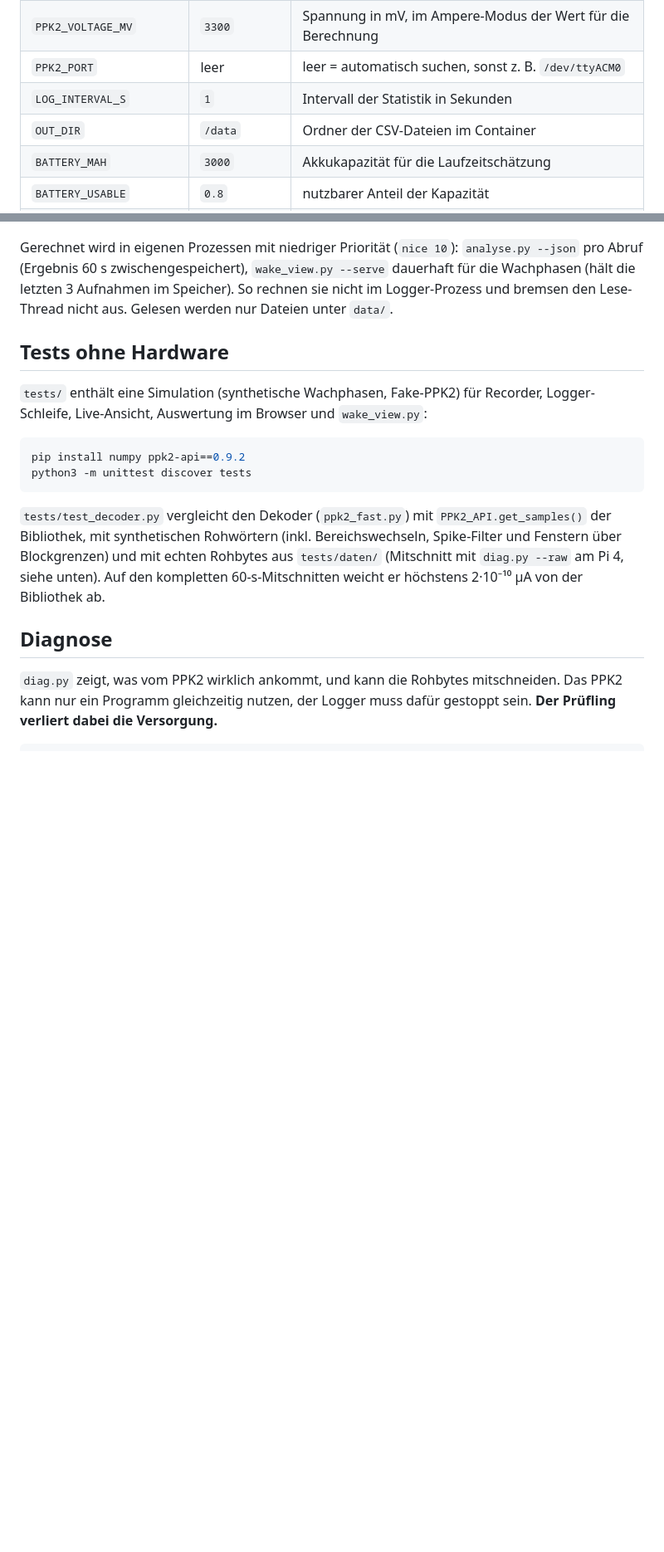
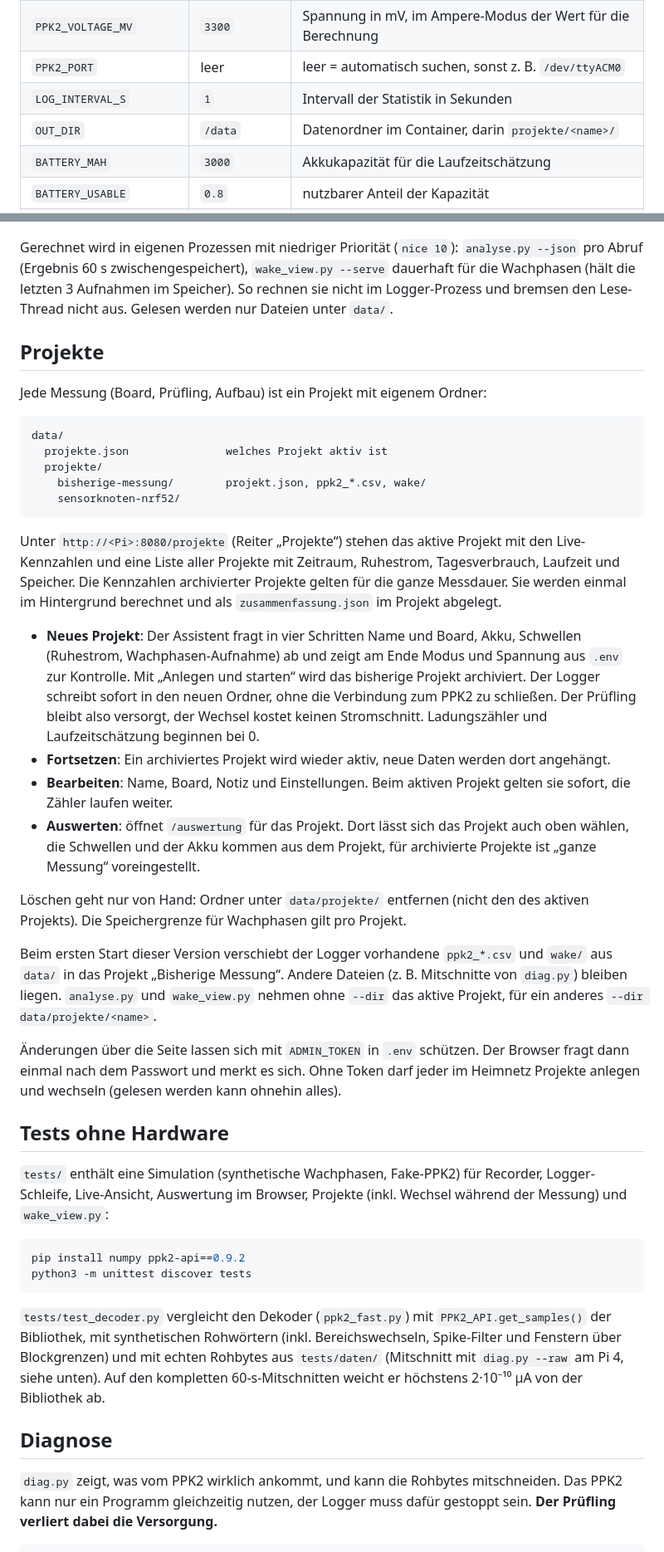
Before and after one commit to DocBigs-Lab/ppk2-longterm-logger, a Markdown page: README.md, 2 parts joined by grey strips. Shown at 83% size. GitHub-like rendering; blank space fills up the shorter version.

````diff
--- a/README.md
+++ b/README.md
@@ -67,7 +68,7 @@ Statt des fertigen Images kannst du auch selbst bauen: in `docker-compose.yml` d
 | `PPK2_VOLTAGE_MV` | `3300` | Spannung in mV, im Ampere-Modus der Wert für die Berechnung |
 | `PPK2_PORT` | leer | leer = automatisch suchen, sonst z. B. `/dev/ttyACM0` |
 | `LOG_INTERVAL_S` | `1` | Intervall der Statistik in Sekunden |
-| `OUT_DIR` | `/data` | Ordner der CSV-Dateien im Container |
+| `OUT_DIR` | `/data` | Datenordner im Container, darin `projekte/<name>/` |
 | `BATTERY_MAH` | `3000` | Akkukapazität für die Laufzeitschätzung |
 | `BATTERY_USABLE` | `0.8` | nutzbarer Anteil der Kapazität |
 | `MQTT_HOST` | leer | leer = MQTT aus |
@@ -178,9 +187,34 @@ Unter `http://<Pi>:8080/auswertung` (Reiter „Auswertung“ oben auf der Live-S
 
 Gerechnet wird in eigenen Prozessen mit niedriger Priorität (`nice 10`): `analyse.py --json` pro Abruf (Ergebnis 60 s zwischengespeichert), `wake_view.py --serve` dauerhaft für die Wachphasen (hält die letzten 3 Aufnahmen im Speicher). So rechnen sie nicht im Logger-Prozess und bremsen den Lese-Thread nicht aus. Gelesen werden nur Dateien unter `data/`.
 
+## Projekte
+
+Jede Messung (Board, Prüfling, Aufbau) ist ein Projekt mit eigenem Ordner:
+
+```
+data/
+  projekte.json               welches Projekt aktiv ist
+  projekte/
+    bisherige-messung/        projekt.json, ppk2_*.csv, wake/
+    sensorknoten-nrf52/
+```
+
+Unter `http://<Pi>:8080/projekte` (Reiter „Projekte“) stehen das aktive Projekt mit den Live-Kennzahlen und eine Liste aller Projekte mit Zeitraum, Ruhestrom, Tagesverbrauch, Laufzeit und Speicher. Die Kennzahlen archivierter Projekte gelten für die ganze Messdauer. Sie werden einmal im Hintergrund berechnet und als `zusammenfassung.json` im Projekt abgelegt.
+
+- **Neues Projekt**: Der Assistent fragt in vier Schritten Name und Board, Akku, Schwellen (Ruhestrom, Wachphasen-Aufnahme) ab und zeigt am Ende Modus und Spannung aus `.env` zur Kontrolle. Mit „Anlegen und starten“ wird das bisherige Projekt archiviert. Der Logger schreibt sofort in den neuen Ordner, ohne die Verbindung zum PPK2 zu schließen. Der Prüfling bleibt also versorgt, der Wechsel kostet keinen Stromschnitt. Ladungszähler und Laufzeitschätzung beginnen bei 0.
+- **Fortsetzen**: Ein archiviertes Projekt wird wieder aktiv, neue Daten werden dort angehängt.
+- **Bearbeiten**: Name, Board, Notiz und Einstellungen. Beim aktiven Projekt gelten sie sofort, die Zähler laufen weiter.
+- **Auswerten**: öffnet `/auswertung` für das Projekt. Dort lässt sich das Projekt auch oben wählen, die Schwellen und der Akku kommen aus dem Projekt, für archivierte Projekte ist „ganze Messung“ voreingestellt.
+
+Löschen geht nur von Hand: Ordner unter `data/projekte/` entfernen (nicht den des aktiven Projekts). Die Speichergrenze für Wachphasen gilt pro Projekt.
+
+Beim ersten Start dieser Version verschiebt der Logger vorhandene `ppk2_*.csv` und `wake/` aus `data/` in das Projekt „Bisherige Messung“. Andere Dateien (z. B. Mitschnitte von `diag.py`) bleiben liegen. `analyse.py` und `wake_view.py` nehmen ohne `--dir` das aktive Projekt, für ein anderes `--dir data/projekte/<name>`.
+
+Änderungen über die Seite lassen sich mit `ADMIN_TOKEN` in `.env` schützen. Der Browser fragt dann einmal nach dem Passwort und merkt es sich. Ohne Token darf jeder im Heimnetz Projekte anlegen und wechseln (gelesen werden kann ohnehin alles).
+
 ## Tests ohne Hardware
 
-`tests/` enthält eine Simulation (synthetische Wachphasen, Fake-PPK2) für Recorder, Logger-Schleife, Live-Ansicht, Auswertung im Browser und `wake_view.py`:
+`tests/` enthält eine Simulation (synthetische Wachphasen, Fake-PPK2) für Recorder, Logger-Schleife, Live-Ansicht, Auswertung im Browser, Projekte (inkl. Wechsel während der Messung) und `wake_view.py`:
 
 ```bash
 pip install numpy ppk2-api==0.9.2
````
Also changed, not shown: other parts of README.md (+21 -12 lines), docs/live-ansicht.png, 13 other files.
